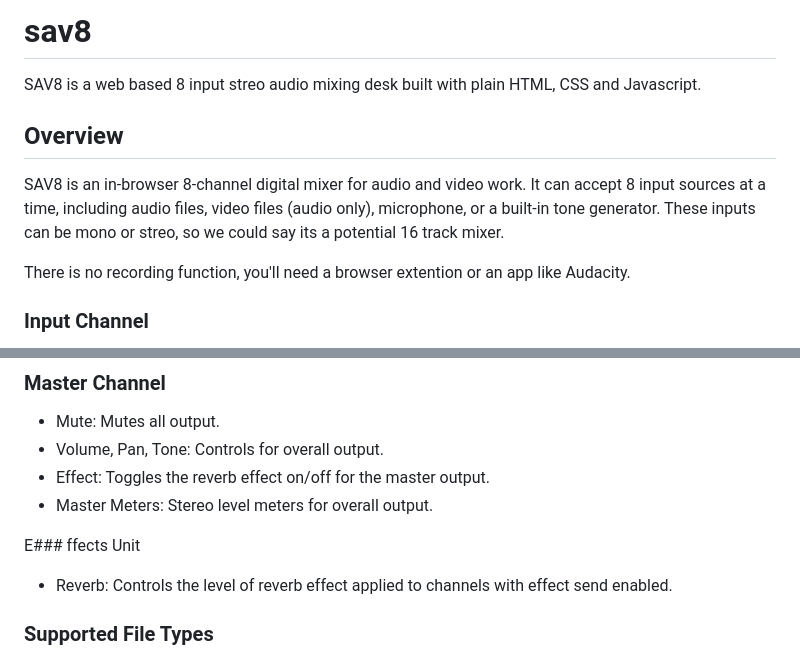
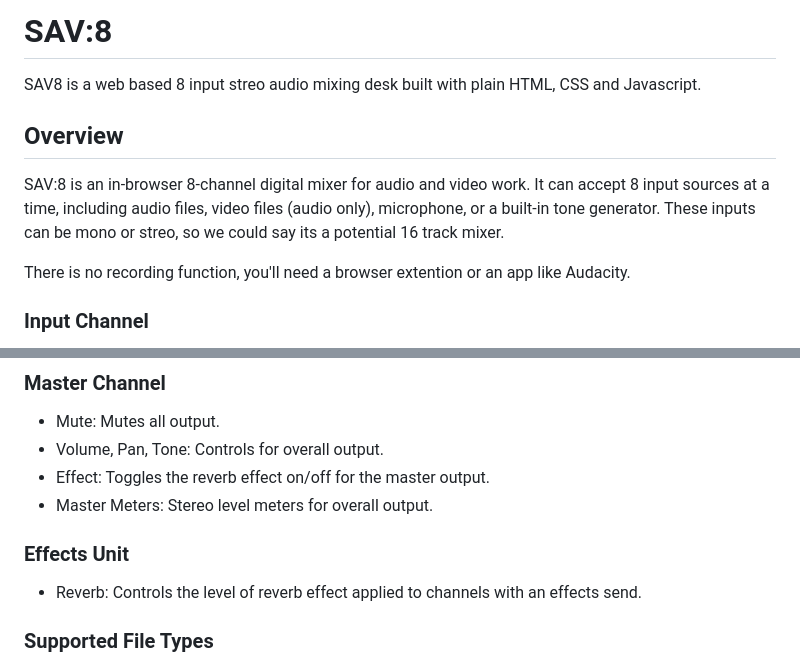
Before and after one commit to CD-Xbow/sav8, a Markdown page: README.md, 2 parts joined by grey strips. GitHub-like rendering.

```diff
--- a/README.md
+++ b/README.md
@@ -1,8 +1,11 @@
-# sav8
+
+
+
+# SAV:8
 SAV8 is a web based  8 input streo audio mixing desk built with plain HTML, CSS and Javascript.
 
 ## Overview
-SAV8 is an in-browser 8-channel digital mixer for audio and video work. It can accept 8 input sources at a time, including audio files, video files (audio only), microphone, or a built-in tone generator. These inputs can be mono or streo, so we could say its a potential 16 track mixer.
+SAV:8 is an in-browser 8-channel digital mixer for audio and video work. It can accept 8 input sources at a time, including audio files, video files (audio only), microphone, or a built-in tone generator. These inputs can be mono or streo, so we could say its a potential 16 track mixer.
 
 There is no recording function, you'll need a browser extention or an app like Audacity.
 
@@ -27,8 +30,8 @@ There is no recording function, you'll need a browser extention or an app like A
 - Effect: Toggles the reverb effect on/off for the master output.
 - Master Meters: Stereo level meters for overall output.
 
-E### ffects Unit
-- Reverb: Controls the level of reverb effect applied to channels with effect send enabled.
+### Effects Unit
+- Reverb: Controls the level of reverb effect applied to channels with an effects send.
 
 ### Supported File Types
 
```
